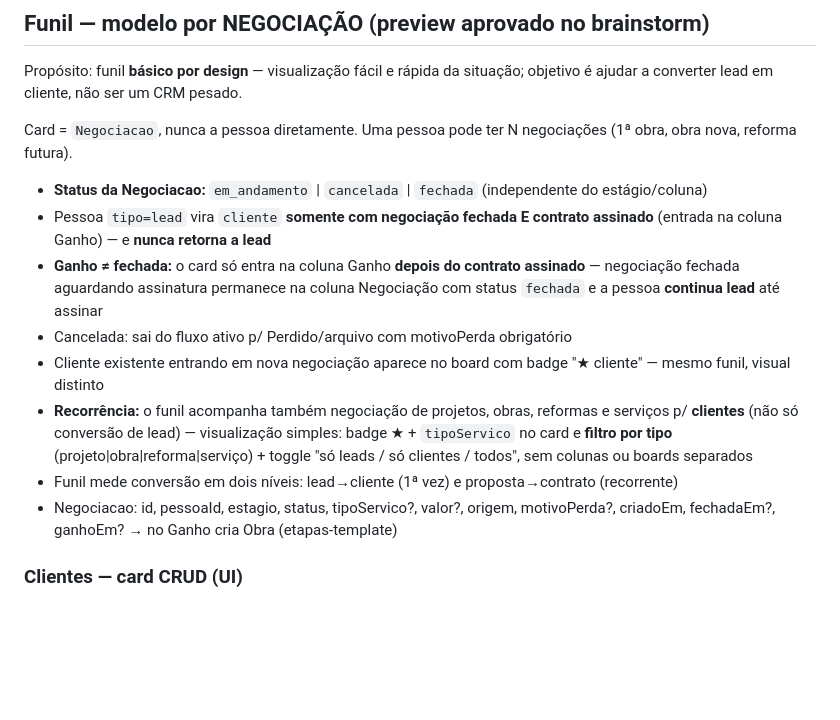
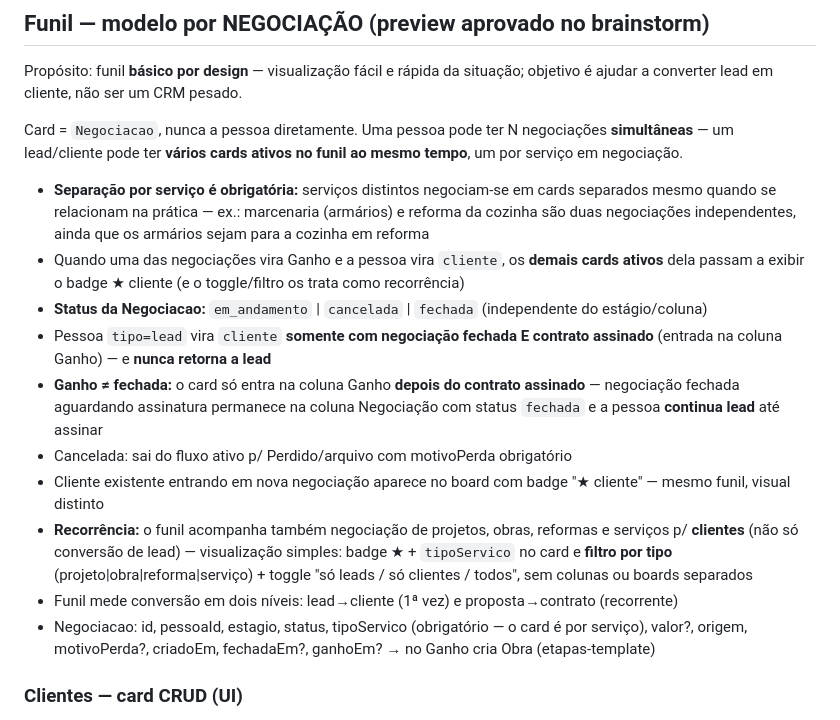
Before and after one commit to guelfi/HakoInteriores, a Markdown page: SPEC-BACKEND.md, the part around the change. GitHub-like rendering; blank space fills up the shorter version.

Commit message:
spec: N cards simultâneos por pessoa no funil — um por tipoServico (obrigatório); serviços negociam-se separados

```diff
--- a/SPEC-BACKEND.md
+++ b/SPEC-BACKEND.md
@@ -204,7 +204,9 @@ Campos: id, nome, celular, email?, enderecoObra?, cpfCnpj? (só cliente — LGPD
 
 Propósito: funil **básico por design** — visualização fácil e rápida da situação; objetivo é ajudar a converter lead em cliente, não ser um CRM pesado.
 
-Card = `Negociacao`, nunca a pessoa diretamente. Uma pessoa pode ter N negociações (1ª obra, obra nova, reforma futura).
+Card = `Negociacao`, nunca a pessoa diretamente. Uma pessoa pode ter N negociações **simultâneas** — um lead/cliente pode ter **vários cards ativos no funil ao mesmo tempo**, um por serviço em negociação.
+- **Separação por serviço é obrigatória:** serviços distintos negociam-se em cards separados mesmo quando se relacionam na prática — ex.: marcenaria (armários) e reforma da cozinha são duas negociações independentes, ainda que os armários sejam para a cozinha em reforma
+- Quando uma das negociações vira Ganho e a pessoa vira `cliente`, os **demais cards ativos** dela passam a exibir o badge ★ cliente (e o toggle/filtro os trata como recorrência)
 - **Status da Negociacao:** `em_andamento` | `cancelada` | `fechada` (independente do estágio/coluna)
 - Pessoa `tipo=lead` vira `cliente` **somente com negociação fechada E contrato assinado** (entrada na coluna Ganho) — e **nunca retorna a lead**
 - **Ganho ≠ fechada:** o card só entra na coluna Ganho **depois do contrato assinado** — negociação fechada aguardando assinatura permanece na coluna Negociação com status `fechada` e a pessoa **continua lead** até assinar
@@ -212,7 +214,7 @@ Card = `Negociacao`, nunca a pessoa diretamente. Uma pessoa pode ter N negociaç
 - Cliente existente entrando em nova negociação aparece no board com badge "★ cliente" — mesmo funil, visual distinto
 - **Recorrência:** o funil acompanha também negociação de projetos, obras, reformas e serviços p/ **clientes** (não só conversão de lead) — visualização simples: badge ★ + `tipoServico` no card e **filtro por tipo** (projeto|obra|reforma|serviço) + toggle "só leads / só clientes / todos", sem colunas ou boards separados
 - Funil mede conversão em dois níveis: lead→cliente (1ª vez) e proposta→contrato (recorrente)
-- Negociacao: id, pessoaId, estagio, status, tipoServico?, valor?, origem, motivoPerda?, criadoEm, fechadaEm?, ganhoEm? → no Ganho cria Obra (etapas-template)
+- Negociacao: id, pessoaId, estagio, status, tipoServico (obrigatório — o card é por serviço), valor?, origem, motivoPerda?, criadoEm, fechadaEm?, ganhoEm? → no Ganho cria Obra (etapas-template)
 
 ### Clientes — card CRUD (UI)
 - tipo = badge readonly derivado (lead→cliente só via negociação fechada + contrato assinado; carga legada = fase posterior/Admin)
```
